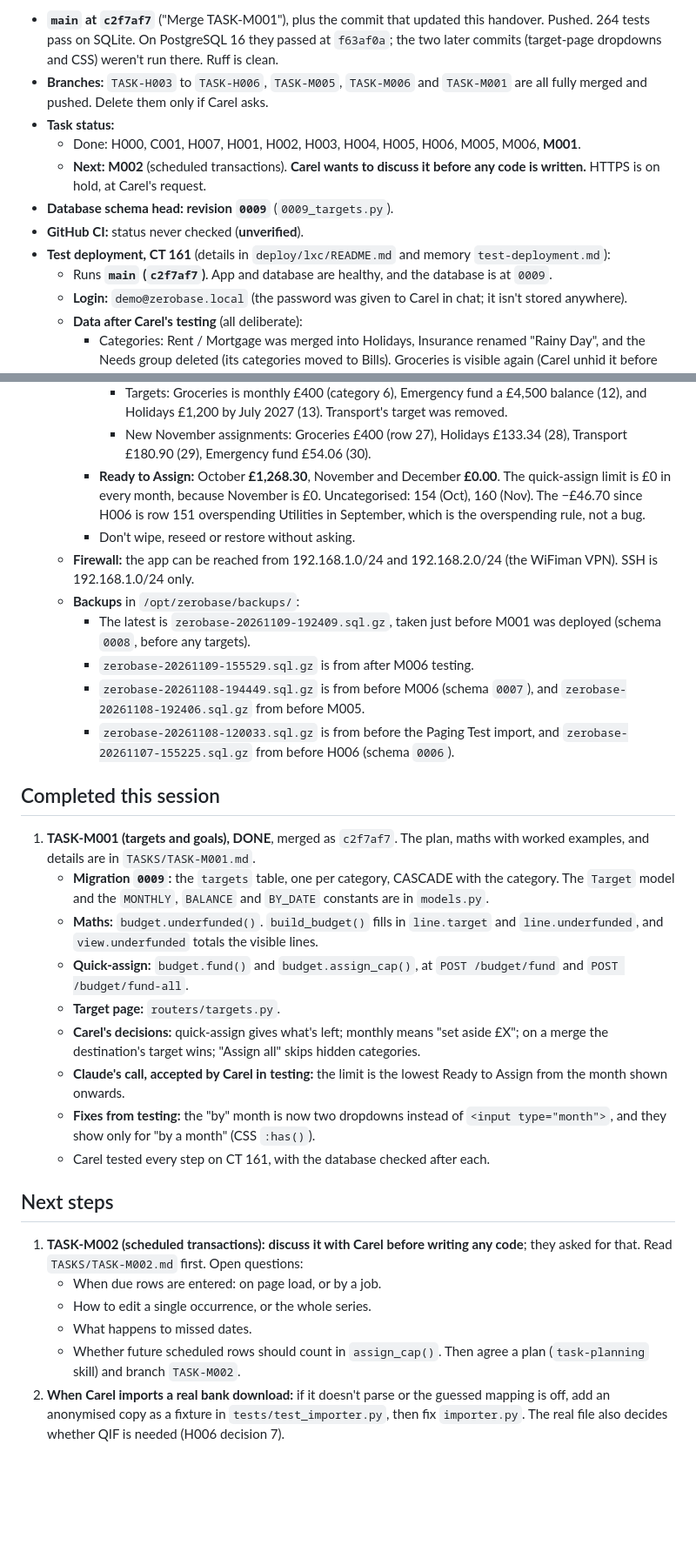
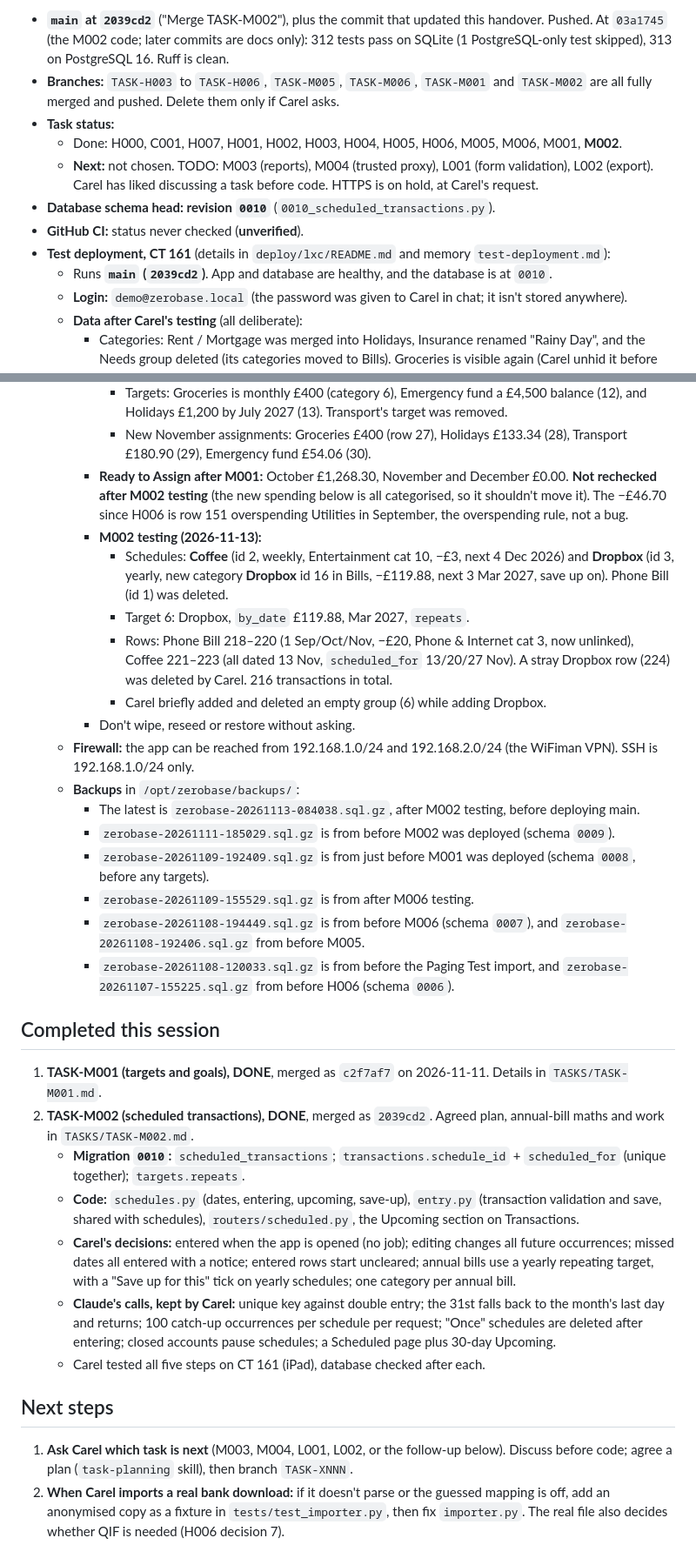
Before and after one commit to carelmaritz/zerobase, a Markdown page: SESSION_HANDOVER.md, 2 parts joined by grey strips. Shown at 87% size. Drawn GitHub-style; blank space fills up the shorter version.

Commit message:
Handover: M002 done and merged; CT 161 on main
Co-Authored-By: Claude Opus 5.5 <noreply@anthropic.com>

```diff
--- a/SESSION_HANDOVER.md
+++ b/SESSION_HANDOVER.md
@@ -6,13 +6,13 @@ All verified on 2026-11-11.
 
-- **`main` at `c2f7af7`** ("Merge TASK-M001"), plus the commit that updated this handover. Pushed. 264 tests pass on SQLite. On PostgreSQL 16 they passed at `f63af0a`; the two later commits (target-page dropdowns and CSS) weren't run there. Ruff is clean.
-- **Branches:** `TASK-H003` to `TASK-H006`, `TASK-M005`, `TASK-M006` and `TASK-M001` are all fully merged and pushed. Delete them only if Carel asks.
+- **`main` at `2039cd2`** ("Merge TASK-M002"), plus the commit that updated this handover. Pushed. At `03a1745` (the M002 code; later commits are docs only): 312 tests pass on SQLite (1 PostgreSQL-only test skipped), 313 on PostgreSQL 16. Ruff is clean.
+- **Branches:** `TASK-H003` to `TASK-H006`, `TASK-M005`, `TASK-M006`, `TASK-M001` and `TASK-M002` are all fully merged and pushed. Delete them only if Carel asks.
 - **Task status:**
-  - Done: H000, C001, H007, H001, H002, H003, H004, H005, H006, M005, M006, **M001**.
-  - **Next:** **M002** (scheduled transactions). **Carel wants to discuss it before any code is written.** HTTPS is on hold, at Carel's request.
-- **Database schema head: revision `0009`** (`0009_targets.py`).
+  - Done: H000, C001, H007, H001, H002, H003, H004, H005, H006, M005, M006, M001, **M002**.
+  - **Next:** not chosen. TODO: M003 (reports), M004 (trusted proxy), L001 (form validation), L002 (export). Carel has liked discussing a task before code. HTTPS is on hold, at Carel's request.
+- **Database schema head: revision `0010`** (`0010_scheduled_transactions.py`).
 - **GitHub CI:** status never checked (**unverified**).
 - **Test deployment, CT 161** (details in `deploy/lxc/README.md` and memory `test-deployment.md`):
-  - Runs **`main` (`c2f7af7`)**. App and database are healthy, and the database is at `0009`.
+  - Runs **`main` (`2039cd2`)**. App and database are healthy, and the database is at `0010`.
   - **Login:** `demo@zerobase.local` (the password was given to Carel in chat; it isn't stored anywhere).
   - **Data after Carel's testing** (all deliberate):
     - Categories: Rent / Mortgage was merged into Holidays, Insurance renamed "Rainy Day", and the Needs group deleted (its categories moved to Bills). Groceries is visible again (Carel unhid it before M001 testing). **Dining out (category 9) was merged into Groceries** in M001 testing: its assignments were added into Groceries' (September is now £540, October £520) and its transactions moved there.
@@ -24,35 +24,35 @@ All verified on 2026-11-11.
     - **M001 testing:**
       - Targets: Groceries is monthly £400 (category 6), Emergency fund a £4,500 balance (12), and Holidays £1,200 by July 2027 (13). Transport's target was removed.
       - New November assignments: Groceries £400 (row 27), Holidays £133.34 (28), Transport £180.90 (29), Emergency fund £54.06 (30).
-    - **Ready to Assign:** October **£1,268.30**, November and December **£0.00**. The quick-assign limit is £0 in every month, because November is £0. Uncategorised: 154 (Oct), 160 (Nov). The −£46.70 since H006 is row 151 overspending Utilities in September, which is the overspending rule, not a bug.
+    - **Ready to Assign after M001:** October £1,268.30, November and December £0.00. **Not rechecked after M002 testing** (the new spending below is all categorised, so it shouldn't move it). The −£46.70 since H006 is row 151 overspending Utilities in September, the overspending rule, not a bug.
+    - **M002 testing (2026-11-13):**
+      - Schedules: **Coffee** (id 2, weekly, Entertainment cat 10, −£3, next 4 Dec 2026) and **Dropbox** (id 3, yearly, new category **Dropbox** id 16 in Bills, −£119.88, next 3 Mar 2027, save up on). Phone Bill (id 1) was deleted.
+      - Target 6: Dropbox, `by_date` £119.88, Mar 2027, `repeats`.
+      - Rows: Phone Bill 218–220 (1 Sep/Oct/Nov, −£20, Phone & Internet cat 3, now unlinked), Coffee 221–223 (all dated 13 Nov, `scheduled_for` 13/20/27 Nov). A stray Dropbox row (224) was deleted by Carel. 216 transactions in total.
+      - Carel briefly added and deleted an empty group (6) while adding Dropbox.
     - Don't wipe, reseed or restore without asking.
   - **Firewall:** the app can be reached from 192.168.1.0/24 and 192.168.2.0/24 (the WiFiman VPN). SSH is 192.168.1.0/24 only.
   - **Backups** in `/opt/zerobase/backups/`:
-    - The latest is `zerobase-20261109-192409.sql.gz`, taken just before M001 was deployed (schema `0008`, before any targets).
+    - The latest is `zerobase-20261113-084038.sql.gz`, after M002 testing, before deploying main.
+    - `zerobase-20261111-185029.sql.gz` is from before M002 was deployed (schema `0009`).
+    - `zerobase-20261109-192409.sql.gz` is from just before M001 was deployed (schema `0008`, before any targets).
     - `zerobase-20261109-155529.sql.gz` is from after M006 testing.
     - `zerobase-20261108-194449.sql.gz` is from before M006 (schema `0007`), and `zerobase-20261108-192406.sql.gz` from before M005.
     - `zerobase-20261108-120033.sql.gz` is from before the Paging Test import, and `zerobase-20261107-155225.sql.gz` from before H006 (schema `0006`).
 
 ## Completed this session
 
-1. **TASK-M001 (targets and goals), DONE**, merged as `c2f7af7`. The plan, maths with worked examples, and details are in `TASKS/TASK-M001.md`.
-   - **Migration `0009`:** the `targets` table, one per category, CASCADE with the category. The `Target` model and the `MONTHLY`, `BALANCE` and `BY_DATE` constants are in `models.py`.
-   - **Maths:** `budget.underfunded()`. `build_budget()` fills in `line.target` and `line.underfunded`, and `view.underfunded` totals the visible lines.
-   - **Quick-assign:** `budget.fund()` and `budget.assign_cap()`, at `POST /budget/fund` and `POST /budget/fund-all`.
-   - **Target page:** `routers/targets.py`.
-   - **Carel's decisions:** quick-assign gives what's left; monthly means "set aside £X"; on a merge the destination's target wins; "Assign all" skips hidden categories.
-   - **Claude's call, accepted by Carel in testing:** the limit is the lowest Ready to Assign from the month shown onwards.
-   - **Fixes from testing:** the "by" month is now two dropdowns instead of `<input type="month">`, and they show only for "by a month" (CSS `:has()`).
-   - Carel tested every step on CT 161, with the database checked after each.
+1. **TASK-M001 (targets and goals), DONE**, merged as `c2f7af7` on 2026-11-11. Details in `TASKS/TASK-M001.md`.
+2. **TASK-M002 (scheduled transactions), DONE**, merged as `2039cd2`. Agreed plan, annual-bill maths and work in `TASKS/TASK-M002.md`.
+   - **Migration `0010`:** `scheduled_transactions`; `transactions.schedule_id` + `scheduled_for` (unique together); `targets.repeats`.
+   - **Code:** `schedules.py` (dates, entering, upcoming, save-up), `entry.py` (transaction validation and save, shared with schedules), `routers/scheduled.py`, the Upcoming section on Transactions.
+   - **Carel's decisions:** entered when the app is opened (no job); editing changes all future occurrences; missed dates all entered with a notice; entered rows start uncleared; annual bills use a yearly repeating target, with a "Save up for this" tick on yearly schedules; one category per annual bill.
+   - **Claude's calls, kept by Carel:** unique key against double entry; the 31st falls back to the month's last day and returns; 100 catch-up occurrences per schedule per request; "Once" schedules are deleted after entering; closed accounts pause schedules; a Scheduled page plus 30-day Upcoming.
+   - Carel tested all five steps on CT 161 (iPad), database checked after each.
 
 ## Next steps
 
-1. **TASK-M002 (scheduled transactions):** **discuss it with Carel before writing any code**; they asked for that. Read `TASKS/TASK-M002.md` first. Open questions:
-   - When due rows are entered: on page load, or by a job.
-   - How to edit a single occurrence, or the whole series.
-   - What happens to missed dates.
-   - Whether future scheduled rows should count in `assign_cap()`.
-   Then agree a plan (`task-planning` skill) and branch `TASK-M002`.
+1. **Ask Carel which task is next** (M003, M004, L001, L002, or the follow-up below). Discuss before code; agree a plan (`task-planning` skill), then branch `TASK-XNNN`.
 2. **When Carel imports a real bank download:** if it doesn't parse or the guessed mapping is off, add an anonymised copy as a fixture in `tests/test_importer.py`, then fix `importer.py`. The real file also decides whether QIF is needed (H006 decision 7).
 
 ## Open decisions
```
Also changed, not shown: other parts of SESSION_HANDOVER.md (+14 -3 lines).
